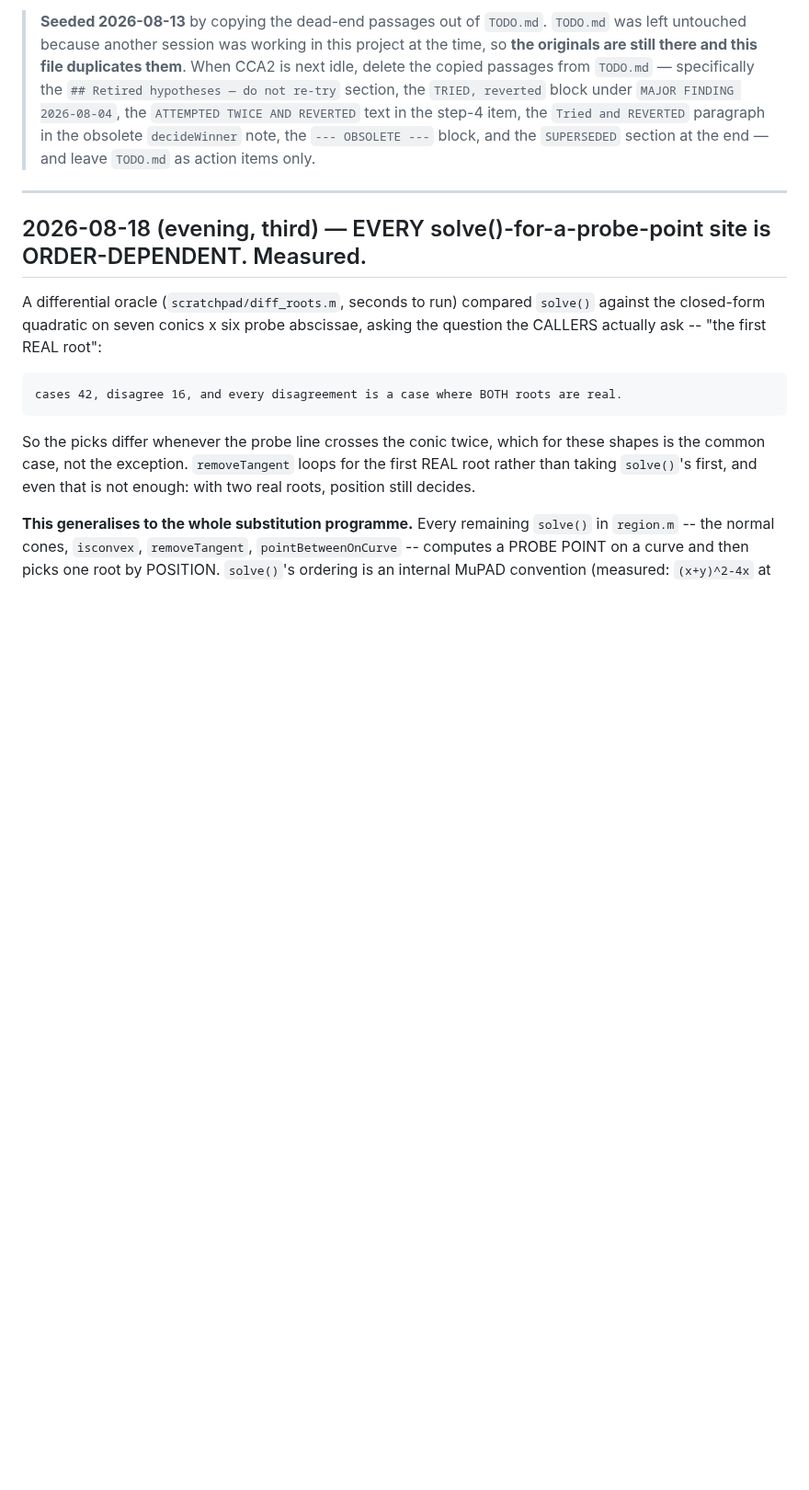
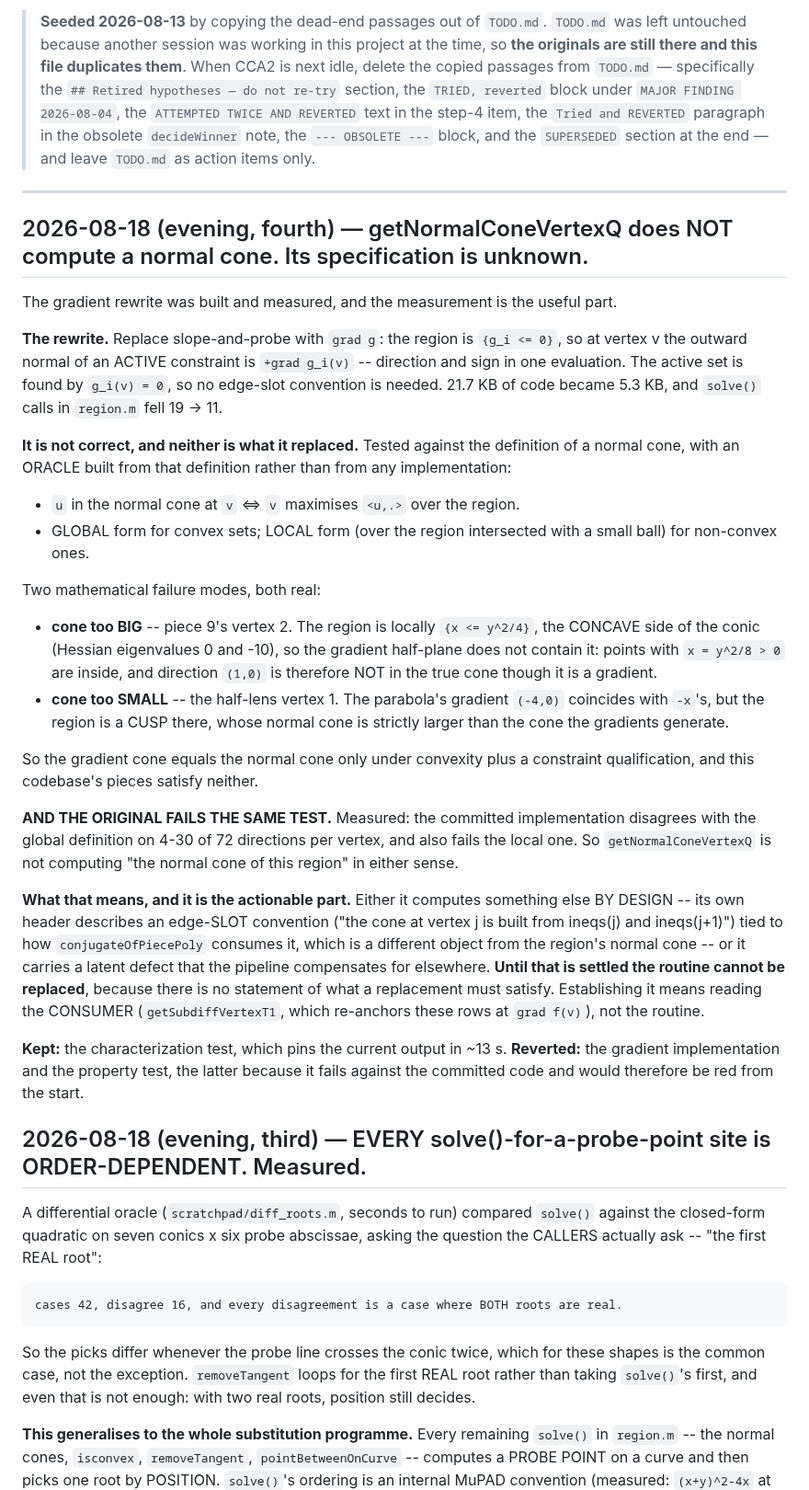
Before and after one commit to ylucet/CCA2, a Markdown page: DECISIONS.md, the part around the change. Shown at 92% size. GitHub-like rendering; blank space fills up the shorter version.

Commit message:
getNormalConeVertexQ does not compute a normal cone -- measured, and that blocks replacing it
Built the gradient rewrite the previous entry called for: the region is {g_i <= 0}, so
at vertex v the outward normal of an active constraint is +grad g_i(v) -- direction and
sign in one evaluation, active set from g_i(v) = 0, no edge-slot convention. 21.7 KB of
slope-and-probe became 5.3 KB and region.m's solve() calls fell 19 -> 11.

Then tested it against an ORACLE built from the definition of a normal cone rather than
from any implementation -- u is in the cone at v iff v maximises <u,.> over the region,
globally for convex sets and locally for non-convex ones. Two real failure modes:

  * cone too BIG at piece 9's vertex 2: the region is locally {x <= y^2/4}, the CONCAVE
    side of the conic, so the gradient half-plane does not contain it -- points with
    x = y^2/8 > 0 are inside, so (1,0) is a gradient but not in the true cone.
  * cone too SMALL at the half-lens vertex 1: the parabola's gradient coincides with
    -x's, but the region is a CUSP, whose normal cone is strictly larger than the one
    the gradients generate.

The gradient cone equals the normal cone only under convexity plus a constraint
qualification, and these pieces satisfy neither.

AND THE COMMITTED IMPLEMENTATION FAILS THE SAME TEST -- 4 to 30 disagreements of 72
directions per vertex globally, and the local form too. So the routine is not computing
the region's normal cone in either sense. Either it computes something else by design
(its header describes an edge-SLOT convention tied to how conjugateOfPiecePoly consumes
it) or it has a latent defect the pipeline compensates for. Until that is settled there
is no statement of what a replacement must satisfy, so it cannot be replaced; settling
it means reading the CONSUMER, getSubdiffVertexT1, which re-anchors these rows at
grad f(v).

Reverted both the gradient implementation and the property test (the latter is red
against committed code). Kept the characterization test. regionTest 16/0.

Co-Authored-By: Claude Opus 5 (1M context) <noreply@anthropic.com>
Claude-Session: https://claude.ai/code/session_01DK4eGeswuyVFoqVt6tU95p

```diff
--- a/DECISIONS.md
+++ b/DECISIONS.md
@@ -24,6 +24,51 @@ Newest entries at the top.
 > `TODO.md` as action items only.
 
 ---
+
+## 2026-08-18 (evening, fourth) — getNormalConeVertexQ does NOT compute a normal cone. Its specification is unknown.
+
+The gradient rewrite was built and measured, and the measurement is the useful part.
+
+**The rewrite.** Replace slope-and-probe with `grad g`: the region is `{g_i <= 0}`, so at vertex v
+the outward normal of an ACTIVE constraint is `+grad g_i(v)` -- direction and sign in one
+evaluation. The active set is found by `g_i(v) = 0`, so no edge-slot convention is needed. 21.7 KB
+of code became 5.3 KB, and `solve()` calls in `region.m` fell 19 -> 11.
+
+**It is not correct, and neither is what it replaced.** Tested against the definition of a normal
+cone, with an ORACLE built from that definition rather than from any implementation:
+
+  * `u` in the normal cone at `v`  <=>  `v` maximises `<u,.>` over the region.
+  * GLOBAL form for convex sets; LOCAL form (over the region intersected with a small ball) for
+    non-convex ones.
+
+Two mathematical failure modes, both real:
+
+  * **cone too BIG** -- piece 9's vertex 2. The region is locally `{x <= y^2/4}`, the CONCAVE side
+    of the conic (Hessian eigenvalues 0 and -10), so the gradient half-plane does not contain it:
+    points with `x = y^2/8 > 0` are inside, and direction `(1,0)` is therefore NOT in the true
+    cone though it is a gradient.
+  * **cone too SMALL** -- the half-lens vertex 1. The parabola's gradient `(-4,0)` coincides with
+    `-x`'s, but the region is a CUSP there, whose normal cone is strictly larger than the cone the
+    gradients generate.
+
+So the gradient cone equals the normal cone only under convexity plus a constraint qualification,
+and this codebase's pieces satisfy neither.
+
+**AND THE ORIGINAL FAILS THE SAME TEST.** Measured: the committed implementation disagrees with
+the global definition on 4-30 of 72 directions per vertex, and also fails the local one. So
+`getNormalConeVertexQ` is not computing "the normal cone of this region" in either sense.
+
+**What that means, and it is the actionable part.** Either it computes something else BY DESIGN --
+its own header describes an edge-SLOT convention ("the cone at vertex j is built from ineqs(j) and
+ineqs(j+1)") tied to how `conjugateOfPiecePoly` consumes it, which is a different object from the
+region's normal cone -- or it carries a latent defect that the pipeline compensates for elsewhere.
+**Until that is settled the routine cannot be replaced**, because there is no statement of what a
+replacement must satisfy. Establishing it means reading the CONSUMER (`getSubdiffVertexT1`, which
+re-anchors these rows at `grad f(v)`), not the routine.
+
+**Kept:** the characterization test, which pins the current output in ~13 s. **Reverted:** the
+gradient implementation and the property test, the latter because it fails against the committed
+code and would therefore be red from the start.
 
 ## 2026-08-18 (evening, third) — EVERY solve()-for-a-probe-point site is ORDER-DEPENDENT. Measured.
 
```
